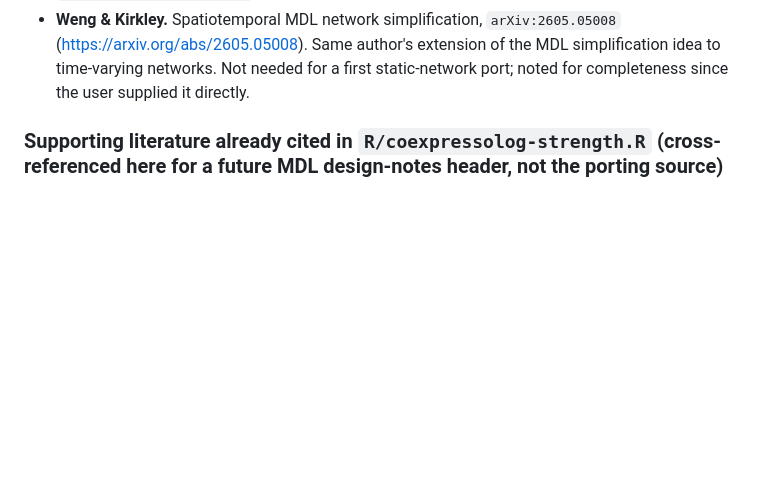
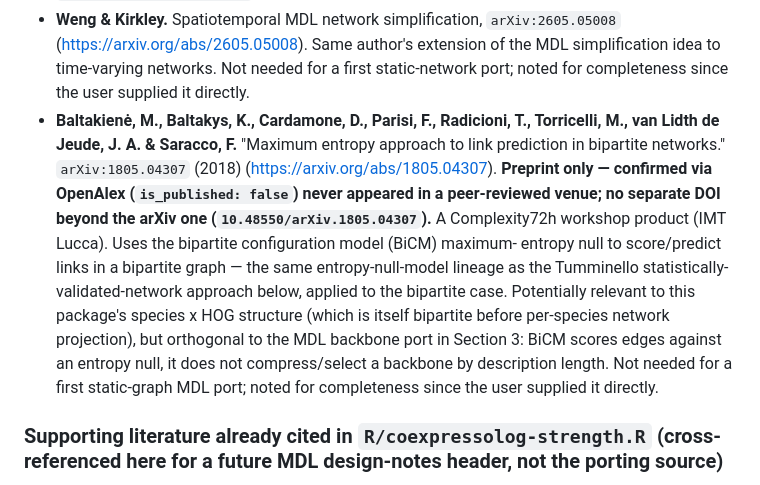
Before and after one commit to paliocha/rcomplex, a Markdown page: docs/design-notes/mdl-engine.md, the part around the change. Drawn GitHub-style; blank space fills up the shorter version.

Commit message:
Add Baltakiene et al. 2018 bipartite max-entropy link prediction to MDL notes
arXiv:1805.04307 (preprint only, confirmed unpublished via OpenAlex).
BiCM maximum-entropy null model for bipartite link prediction -- same
entropy-null lineage as the statistically-validated-network references,
applied to the bipartite case. Noted as adjacent/not-yet-acted-on
background for the MDL engine research, per user request.

Co-authored-by: Copilot <223556219+Copilot@users.noreply.github.com>

```diff
--- a/docs/design-notes/mdl-engine.md
+++ b/docs/design-notes/mdl-engine.md
@@ -102,6 +102,25 @@ for license metadata) — not assumed from memory. DOIs resolve at
   author's extension of the MDL simplification idea to time-varying
   networks. Not needed for a first static-network port; noted for
   completeness since the user supplied it directly.
+- **Baltakienė, M., Baltakys, K., Cardamone, D., Parisi, F.,
+  Radicioni, T., Torricelli, M., van Lidth de Jeude, J. A. & Saracco,
+  F.** "Maximum entropy approach to link prediction in bipartite
+  networks." `arXiv:1805.04307` (2018)
+  (<https://arxiv.org/abs/1805.04307>). **Preprint only — confirmed
+  via OpenAlex (`is_published: false`) never appeared in a
+  peer-reviewed venue; no separate DOI beyond the arXiv one
+  (`10.48550/arXiv.1805.04307`).** A Complexity72h workshop product
+  (IMT Lucca). Uses the bipartite configuration model (BiCM) maximum-
+  entropy null to score/predict links in a bipartite graph — the same
+  entropy-null-model lineage as the Tumminello statistically-
+  validated-network approach below, applied to the bipartite case.
+  Potentially relevant to this package's species x HOG structure
+  (which is itself bipartite before per-species network projection),
+  but orthogonal to the MDL backbone port in Section 3: BiCM scores
+  edges against an entropy null, it does not compress/select a
+  backbone by description length. Not needed for a first static-graph
+  MDL port; noted for completeness since the user supplied it
+  directly.
 
 ### Supporting literature already cited in `R/coexpressolog-strength.R` (cross-referenced here for a future MDL design-notes header, not the porting source)
 
```
